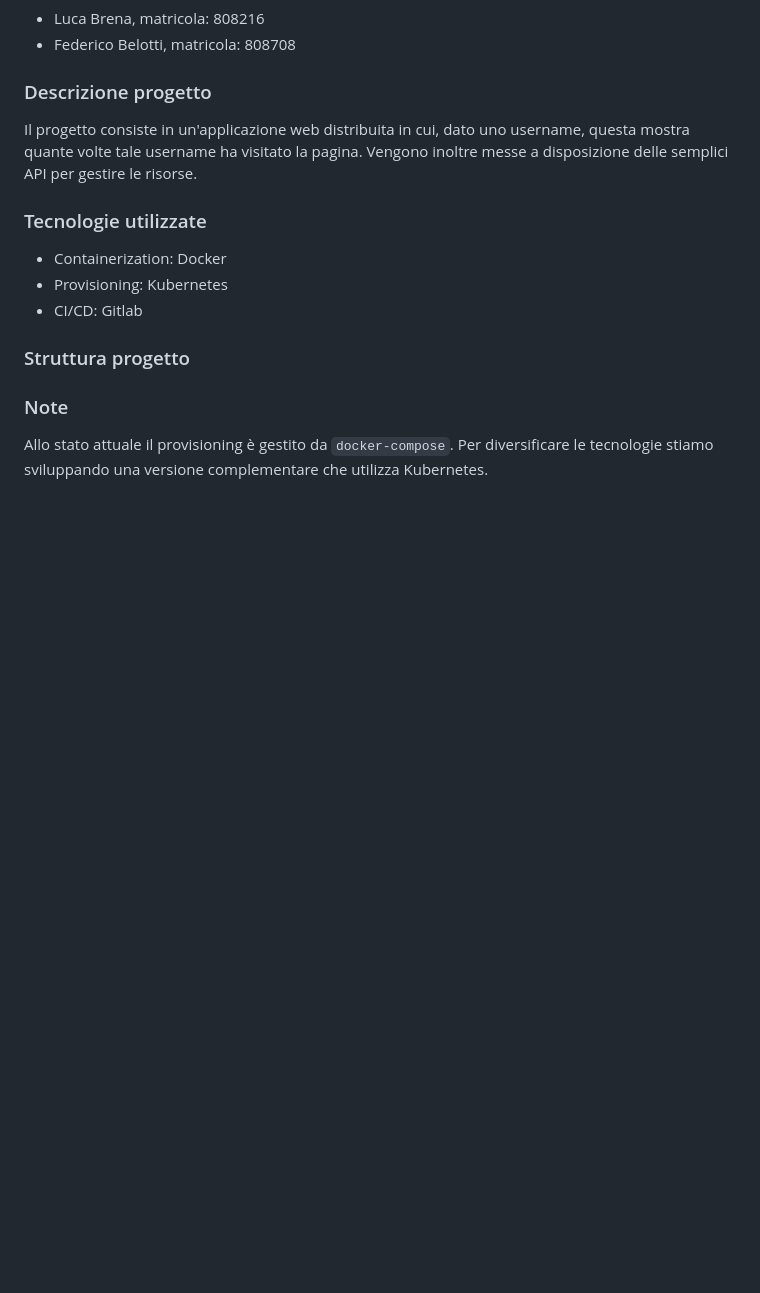
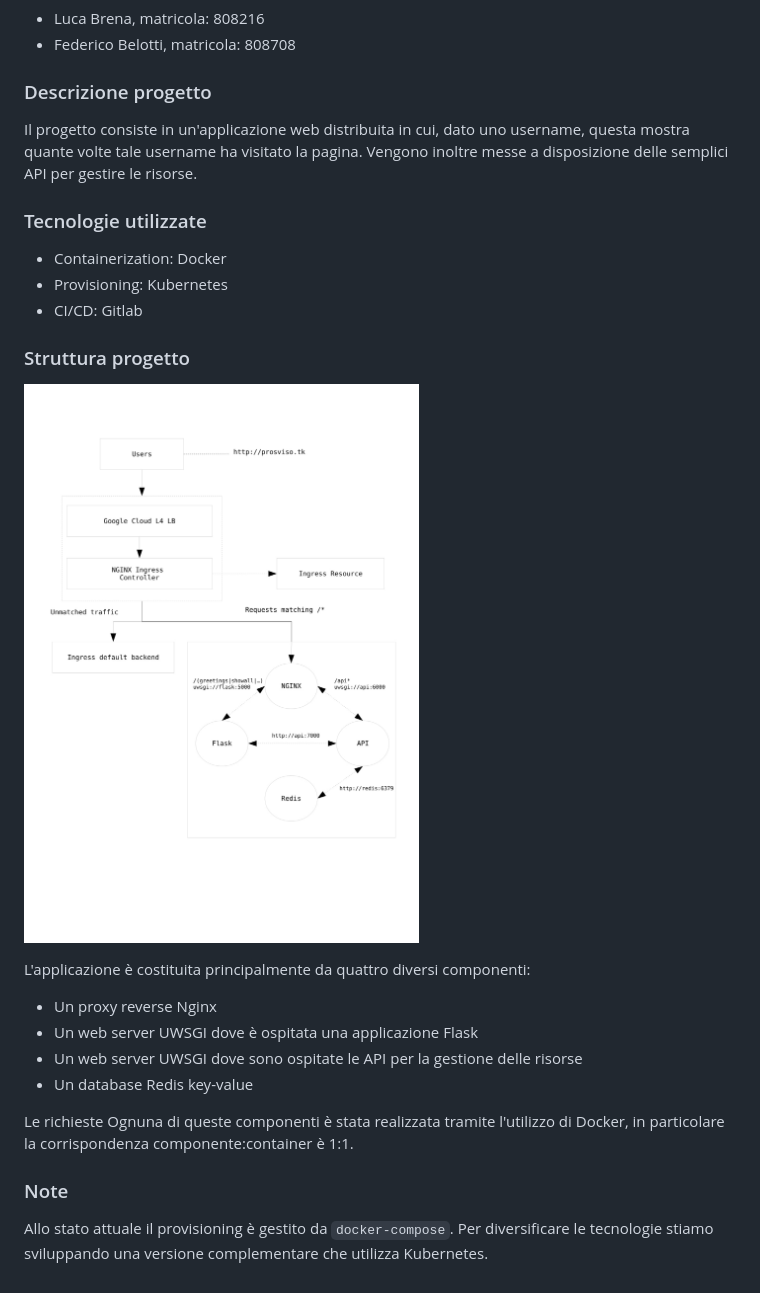
Before and after one commit to belerico/prosviso_assignment_1, a Markdown page: README.md, the part around the change. GitHub-like rendering; pictures changed too: workflow/workflow-1.jpg (added); blank space fills up the shorter version.

Commit message:
Modified README.md [skip-ci]

```diff
--- a/README.md
+++ b/README.md
@@ -16,6 +16,17 @@ Vengono inoltre messe a disposizione delle semplici API per gestire le risorse.
 
 ### Struttura progetto
 
+![picture](./workflow/workflow-1.jpg)
+
+L'applicazione è costituita principalmente da quattro diversi componenti:
+
+* Un proxy reverse Nginx
+* Un web server UWSGI dove è ospitata una applicazione Flask
+* Un web server UWSGI dove sono ospitate le API per la gestione delle risorse
+* Un database Redis key-value
+
+Le richieste
+Ognuna di queste componenti è stata realizzata tramite l'utilizzo di Docker, in particolare la corrispondenza componente:container è 1:1.
 
 
 ### Note
```
Also changed, not shown: 3 other files.
